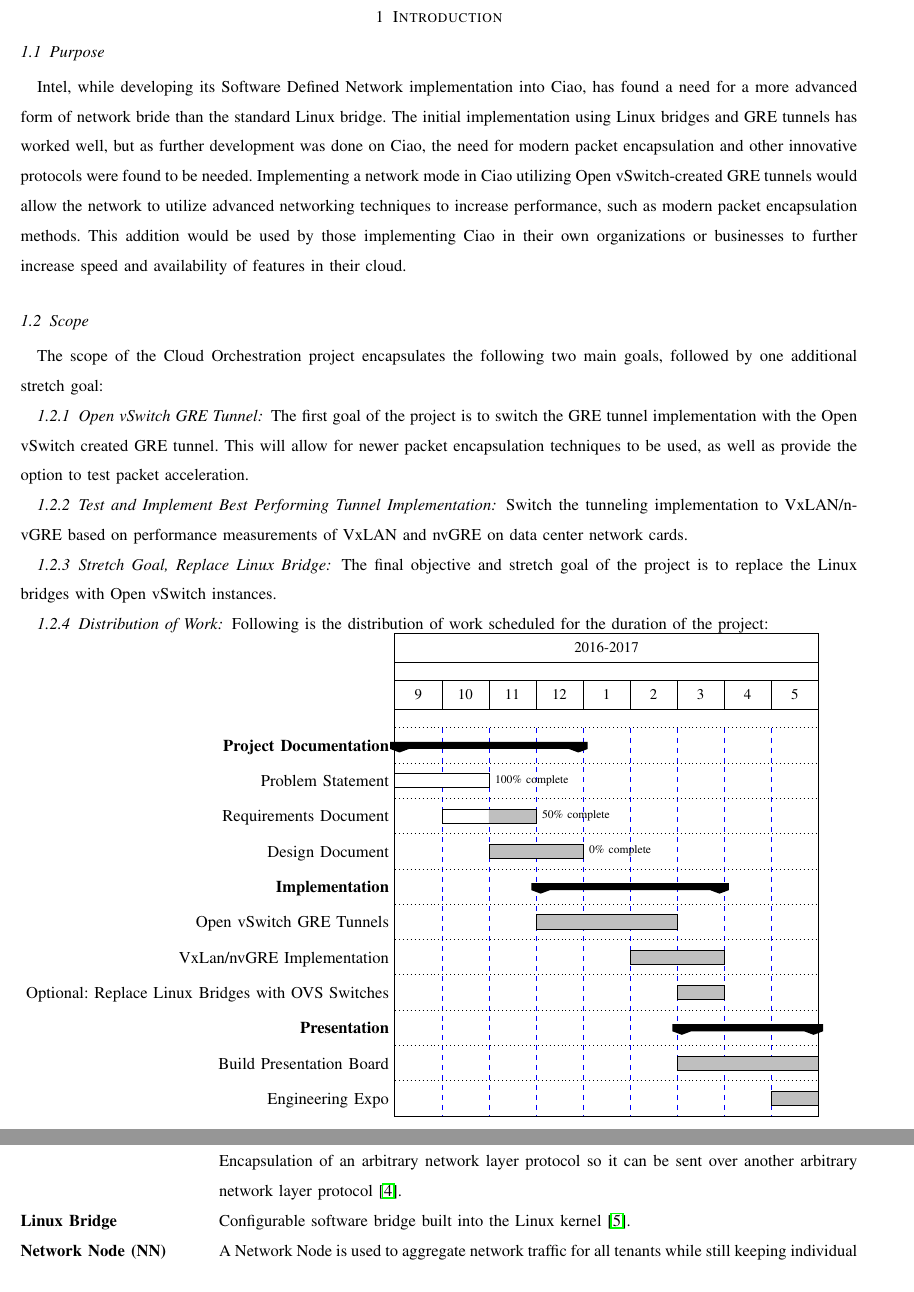
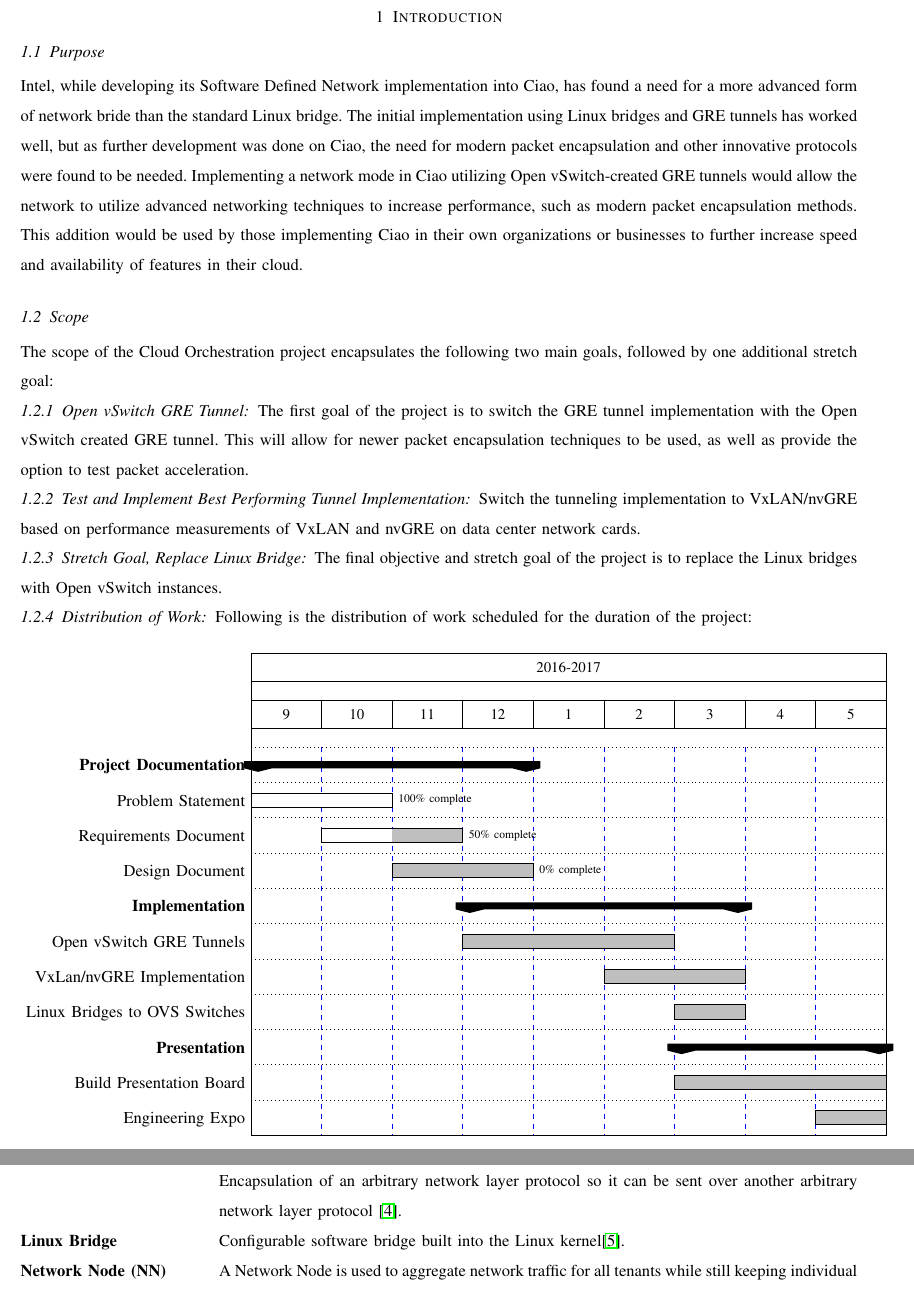
Before and after one commit to codymalick/CapstoneDocs, a LaTeX paper (client_req/client_req.tex): two parts of pages 3 and 4 of 9 before the commit and two parts of pages 3 and 4 of 8 after it, joined at a grey line, cut so that both start at the same text. Compiled offline with pdfLaTeX; a missing font is replaced by an installed copy or a similar font; a LaTeX package or settings file that is missing is left out.

Commit message:
Removed indentation, removed unused sections

```diff
--- a/client_req/client_req.tex
+++ b/client_req/client_req.tex
@@ -23,6 +23,7 @@
 \renewcommand\thesubsectiondis{\thesectiondis.\arabic{subsection}}
 \renewcommand\thesubsubsectiondis{\thesubsectiondis.\arabic{subsubsection}}
 
+\setlength{\parindent}{0cm}
 
 \lstset{frame=tb,
 	language=C,
@@ -97,13 +98,13 @@
 
 
 \subsubsection{Distribution of Work}
-Following is the distribution of work scheduled for the duration of the project:\\
+Following is the distribution of work scheduled for the duration of the project:\\\\
 % Gantt chart location
 \begin{ganttchart}[
 		hgrid=true,
 		vgrid={*{10}{blue, dashed}},
 		y unit chart=0.75cm,
-		x unit=1.0cm
+		x unit=1.5cm
 	]{1}{9}
 \gantttitle{2016-2017}{9} \\
 \gantttitlelist{9,10,11,12,1,2,3,4,5}{1} \\
@@ -114,7 +115,7 @@
 \ganttgroup{Implementation}{4}{7} \ganttnewline
 \ganttbar[progress=0,progress label text={}]{Open vSwitch GRE Tunnels}{4}{6} \\
 \ganttbar[progress=0,progress label text={}]{VxLan/nvGRE Implementation}{6}{7} \\
-\ganttbar[progress=0,progress label text={}]{Optional: Replace Linux Bridges with OVS Switches}{7}{7} \\
+\ganttbar[progress=0,progress label text={}]{Linux Bridges to OVS Switches}{7}{7} \\
 \ganttgroup{Presentation}{7}{9} \\
 \ganttbar[progress=0,progress label text={}]{Build Presentation Board}{7}{9}\\
 \ganttbar[progress=0,progress label text={}]{Engineering Expo}{9}{9}
@@ -128,16 +129,19 @@
 	\item [Cloud]
 		A huge, amorphus network of servers somewhere~\cite{xkcd908}.
 	\item[Cloud Orchestration]
-		An easy to deploy, secure, scalable cloud orchestration system which handles
-		virtual machines, containers, and bare metal apps agnostically as generic workloads~\cite{ciaoReadme}.
+		An easy to deploy, secure, scalable cloud orchestration system
+		which handles virtual machines, containers, and bare metal apps
+		agnostically as generic workloads~\cite{ciaoReadme}.
 	\item[CNCI]
 		Virtual Machines automatically configured by the ciao-controller,
 		scheduled by the ciao-scheduler on a need basis, when tenant
 		workloads are created~\cite{ciaoNetworking}.
 	\item[Generic Routing Encapsulation (GRE)]
-		Encapsulation of an arbitrary network layer protocol so it can be sent over another arbitrary network layer protocol~\cite{rfc1701}.
+		Encapsulation of an arbitrary network layer protocol so it can
+		be sent over another arbitrary network layer protocol~\cite{rfc1701}.
 	\item[Linux Bridge]
-		Configurable software bridge built into the Linux kernel~\cite{linuxBridge}.
+		Configurable software bridge built into the Linux
+		kernel\cite{linuxBridge}.
 	\item[Network Node (NN)]
 		A Network Node is used to aggregate network traffic for all
 		tenants while still keeping individual tenant traffic isolated
```
Also changed, not shown: client_req/client_req.pdf, client_req/client_req.tex (8 more changed lines).
